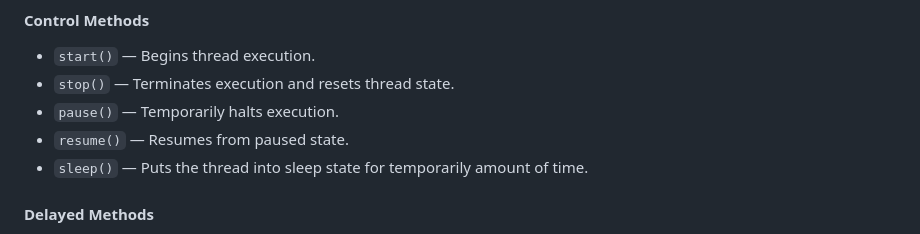
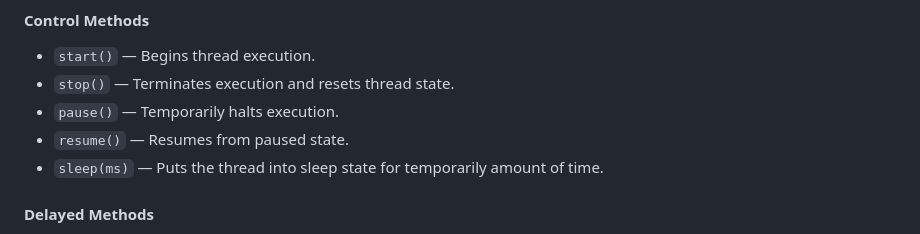
Before and after one commit to flame-opensource/threaded.js, a Markdown page: README.md, the part around the change. GitHub-like rendering.

```diff
--- a/README.md
+++ b/README.md
@@ -346,7 +346,7 @@ new Thread(function[, priority, id])
 - `stop()` — Terminates execution and resets thread state.
 - `pause()` — Temporarily halts execution.
 - `resume()` — Resumes from paused state.
-- `sleep()` — Puts the thread into sleep state for temporarily amount of time.
+- `sleep(ms)` — Puts the thread into sleep state for temporarily amount of time.
 
 #### Delayed Methods
 - `startAfter(delay)` — Starts the thread after a delay.
```
